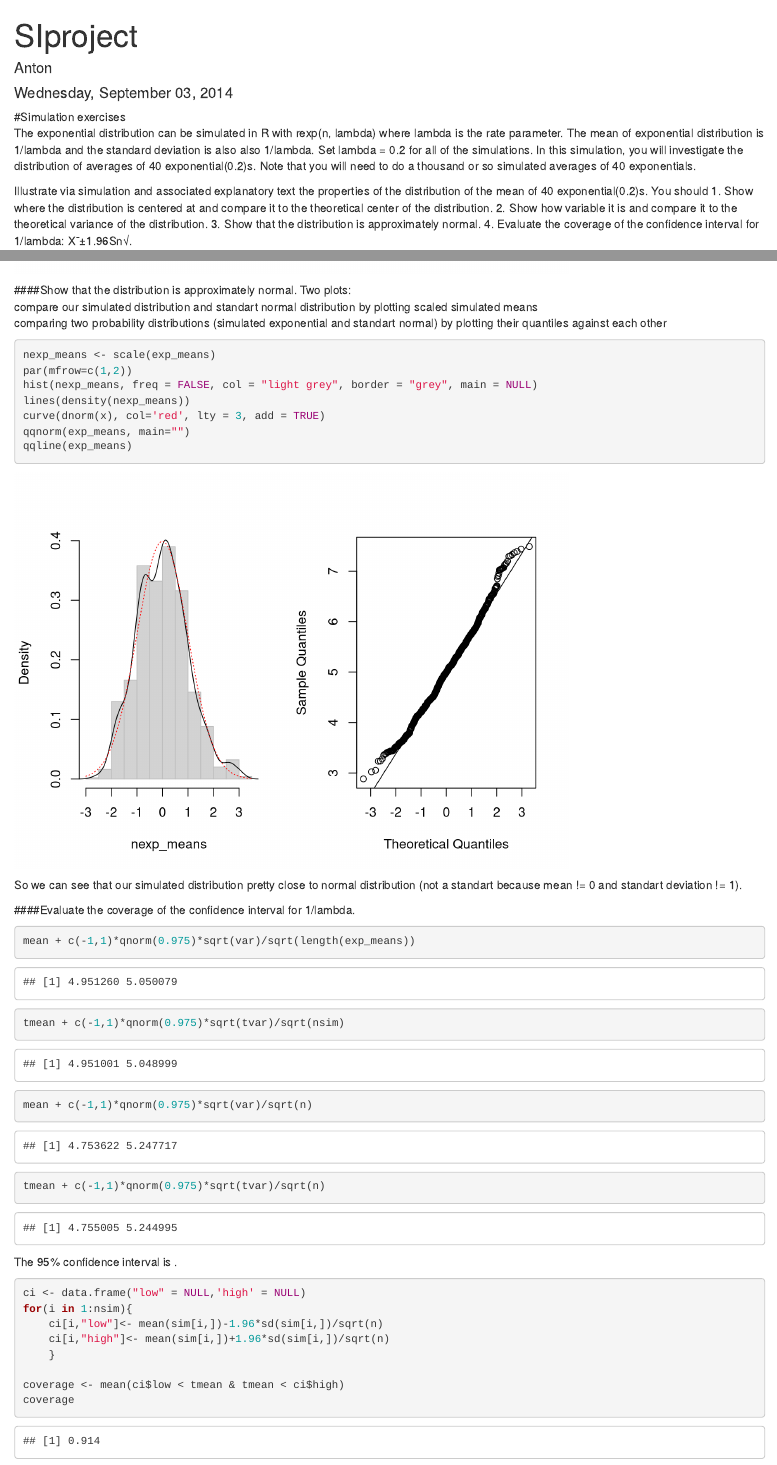
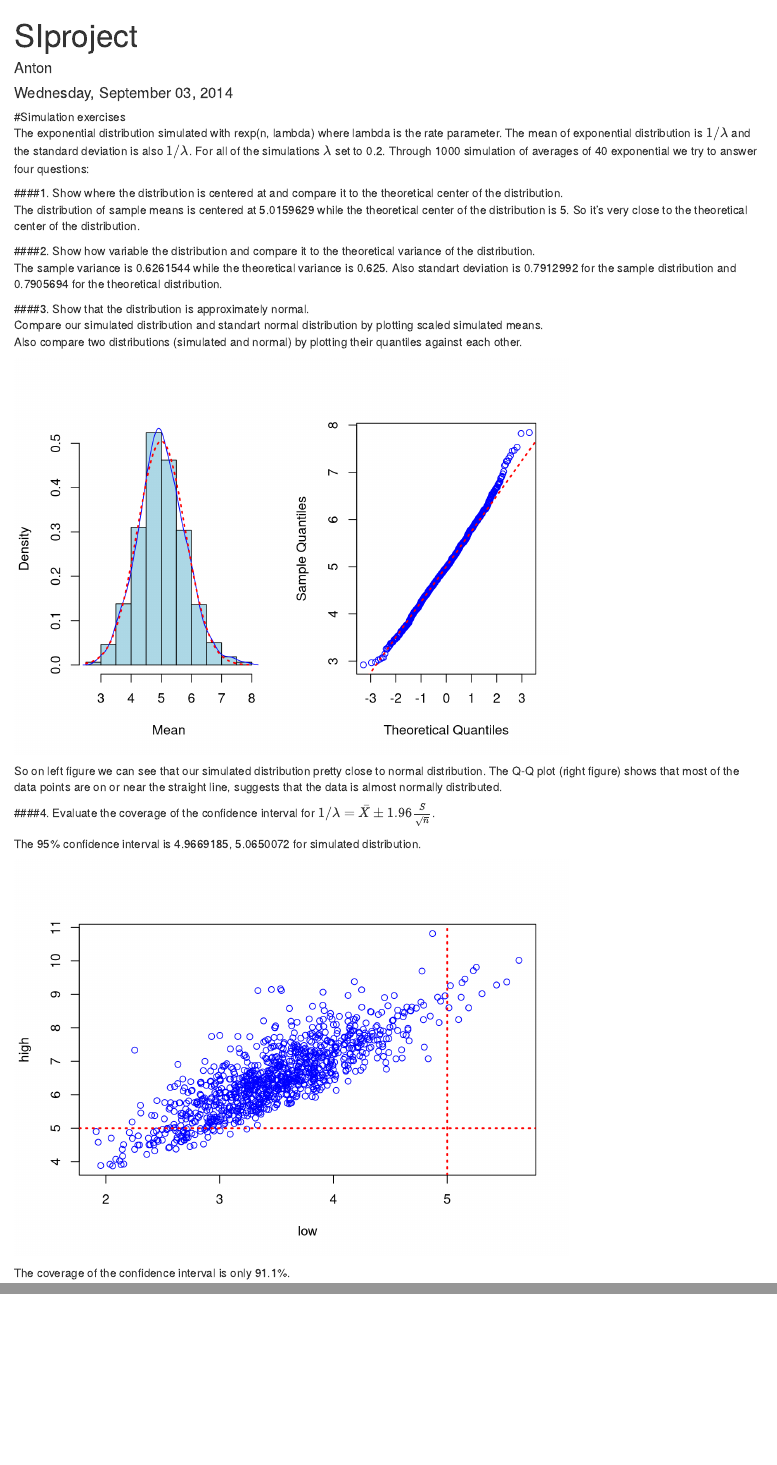
Before and after one commit to Kvorum/StatInference, an R Markdown document (si_project.Rmd): the page in a window 1100 px wide, from its top, and a second part further down, joined at a grey line. Rendered offline with R 4.5, knitr and Pandoc, with nearby package versions.

Commit message:
part1.ver2

````diff
--- a/si_project.Rmd
+++ b/si_project.Rmd
@@ -5,16 +5,10 @@ date: "Wednesday, September 03, 2014"
 output: html_document
 ---
 #Simulation exercises
-The exponential distribution can be simulated in R with rexp(n, lambda) where lambda is the rate parameter. The mean of exponential distribution is 1/lambda and the standard deviation is also also 1/lambda. Set lambda = 0.2 for all of the simulations. In this simulation, you will investigate the distribution of averages of 40 exponential(0.2)s. Note that you will need to do a thousand or so simulated averages of 40 exponentials.
+The exponential distribution simulated with rexp(n, lambda) where lambda is the rate parameter. The mean of exponential distribution is  $1/\lambda$ and the standard deviation is also $1/\lambda$. For all of the simulations $\lambda$ set to 0.2.
+Through 1000 simulation of averages of 40 exponential we try to answer four questions:
 
-Illustrate via simulation and associated explanatory text the properties of the distribution of the mean of 40 exponential(0.2)s.  You should
-1. Show where the distribution is centered at and compare it to the theoretical center of the distribution.
-2. Show how variable it is and compare it to the theoretical variance of the distribution.
-3. Show that the distribution is approximately normal.
-4. Evaluate the coverage of the confidence interval for 1/lambda: X¯±1.96Sn√.
-
-
-```{r}
+```{r echo = FALSE}
 lambda = 0.2
 n = 40
 nsim = 1000
@@ -31,3 +23,5 @@ sd <- sd(exp_means)
 var <- var(exp_means)
 ```
 
+####1. Show where the distribution is centered at and compare it to the theoretical center of the distribution.
+The distribution of sample means is centered at `r mean` while the theoretical center of the distribution is `r tmean`. So it's very close to the theoretical center of the distribution.
@@ -45,31 +30,29 @@ abline(v = tmean, col = 'red', lty = 3)
+####2. Show how variable the distribution and compare it to the theoretical variance of the distribution.
+The sample variance is `r var` while the theoretical variance is `r tvar`. Also standart deviation is `r sd` for the sample distribution and `r tsd` for the theoretical distribution.
+
+####3. Show that the distribution is approximately normal.
+Compare our simulated distribution and standart normal distribution by plotting scaled simulated means.
+Also compare two distributions (simulated and normal) by plotting their quantiles against each other.
+```{r echo = FALSE}
+#require(ggplot2)
+par(mfrow=c(1,2))
+hist(exp_means, freq = FALSE, col = "light blue", main = NULL, xlab = "Mean")
+lines(density(exp_means), col = "blue")
+curve(dnorm(x, tmean, tsd), col="red", lty = 3, lwd = 2, add = TRUE)
+qqnorm(exp_means, main="", col = "blue")
+qqline(exp_means, col="red", lty = 3, lwd = 2)
 ```
 
-####Show that the distribution is approximately normal.
-Two plots:
-compare our simulated distribution and standart normal distribution by plotting scaled simulated means
-comparing two probability distributions (simulated exponential and standart normal) by plotting their quantiles   against each other
-```{r}
-nexp_means <- scale(exp_means)
-par(mfrow=c(1,2))
-hist(nexp_means, freq = FALSE, col = "light grey", border = "grey", main = NULL)
-lines(density(nexp_means))
-curve(dnorm(x), col='red', lty = 3, add = TRUE)
-qqnorm(exp_means, main="")
-qqline(exp_means)
+So on left figure we can see that our simulated distribution pretty close to normal distribution. The Q-Q plot (right figure) shows that most of the data points are on or near the straight line, suggests that the data is almost normally distributed.
+
+####4. Evaluate the coverage of the confidence interval for $1/\lambda = \bar{X} \pm 1.96 \frac{S}{\sqrt{n}}$.
+
+```{r echo = FALSE}
+ci95 <- mean + c(-1,1)*qnorm(0.975)*sqrt(var)/sqrt(length(exp_means))
+tci95 <- tmean + c(-1,1)*qnorm(0.975)*sqrt(tvar)/sqrt(nsim)
 ```
-
-So we can see that our simulated distribution pretty close to normal distribution (not a standart because mean != 0 and standart deviation != 1).
-
-####Evaluate the coverage of the confidence interval for 1/lambda.
-
-```{r}
-mean + c(-1,1)*qnorm(0.975)*sqrt(var)/sqrt(length(exp_means))
-tmean + c(-1,1)*qnorm(0.975)*sqrt(tvar)/sqrt(nsim)
-mean + c(-1,1)*qnorm(0.975)*sqrt(var)/sqrt(n)
-tmean + c(-1,1)*qnorm(0.975)*sqrt(tvar)/sqrt(n)
-```
-The 95% confidence interval is .
-```{r}
+The 95% confidence interval is `r ci95` for simulated distribution.
+```{r echo = FALSE}
 ci <- data.frame("low" = NULL,'high' = NULL)
 for(i in 1:nsim){
     ci[i,"low"]<- mean(sim[i,])-1.96*sd(sim[i,])/sqrt(n)
@@ -77,5 +60,9 @@ for(i in 1:nsim){
     }
 
 coverage <- mean(ci$low < tmean & tmean < ci$high)
-coverage
+plot(ci, col = "blue")
+abline(h = tmean, col="red", lty = 3, lwd = 2)
+abline(v = tmean, col="red", lty = 3, lwd = 2)
 ```
+
+The coverage of the confidence interval is only `r coverage*100`%.
````
Also changed, not shown: si_project.Rmd (15 more changed lines).
